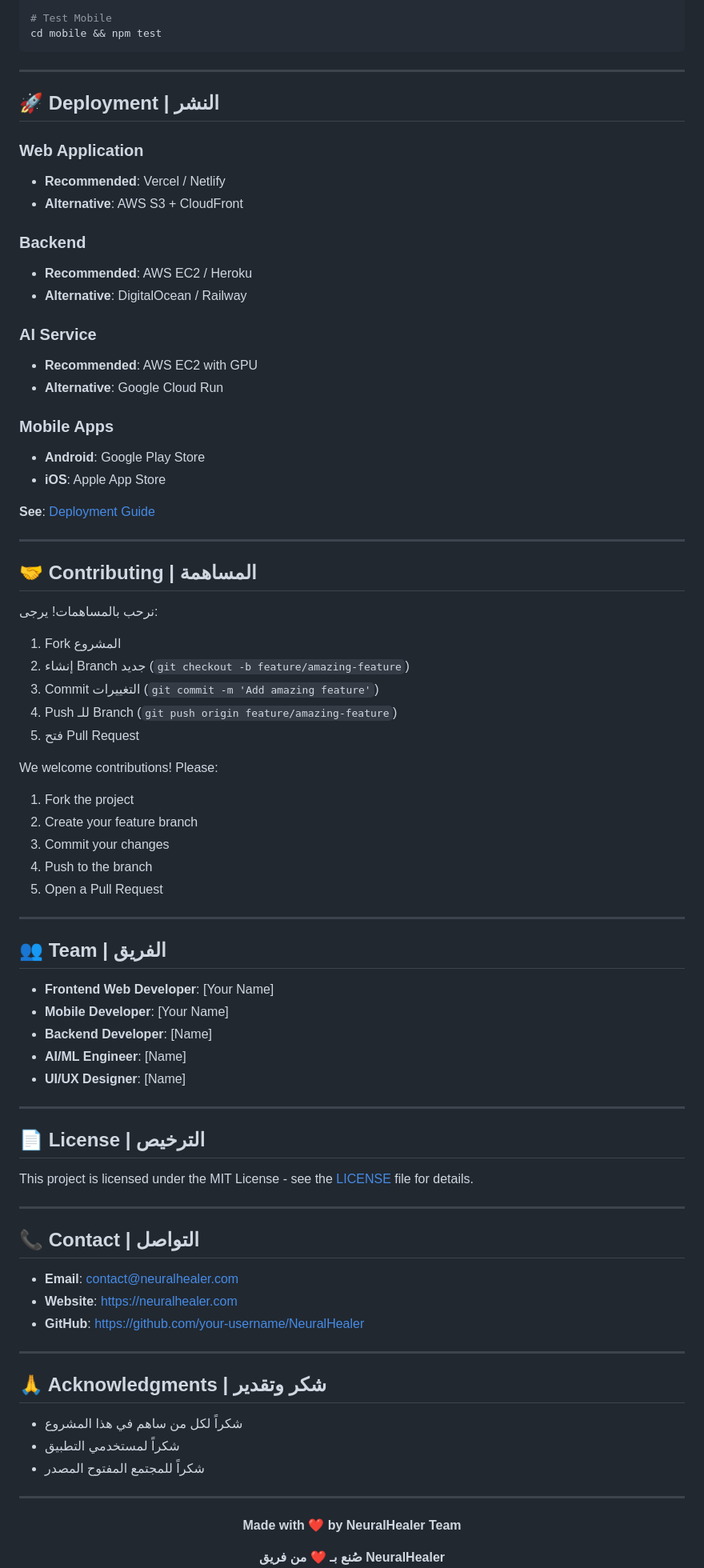
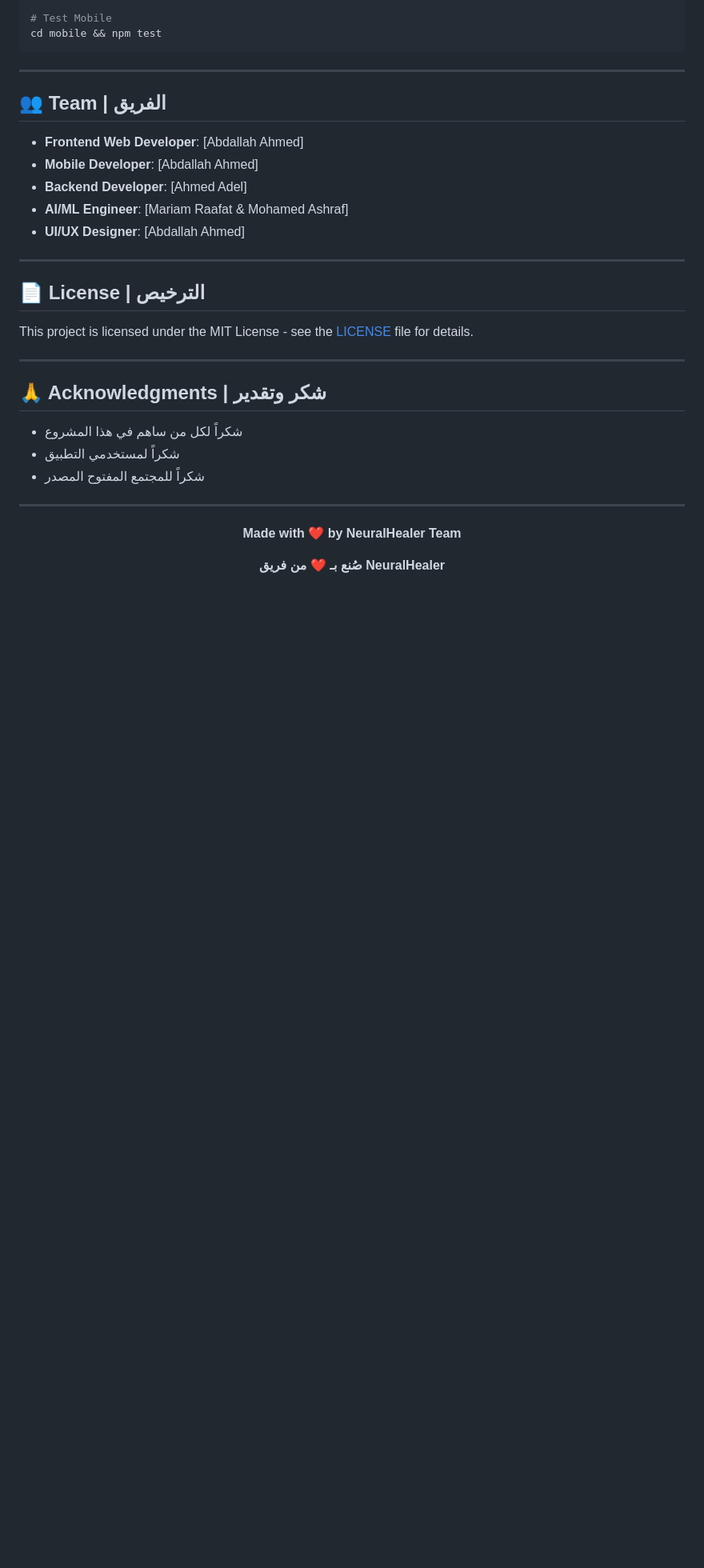
Before and after one commit to Abdallah-A-Raafat/Nuralhealer, a Markdown page: README.md, the part around the change. Shown at 80% size. GitHub-like rendering; blank space fills up the shorter version.

Commit message:
Remove sections from README.md
Removed deployment, contributing, team, contact, and acknowledgments sections from README.

```diff
--- a/README.md
+++ b/README.md
@@ -274,57 +274,17 @@ cd mobile && npm test
 
 ---
 
-## 🚀 Deployment | النشر
 
-### Web Application
-- **Recommended**: Vercel / Netlify
-- **Alternative**: AWS S3 + CloudFront
 
-### Backend
-- **Recommended**: AWS EC2 / Heroku
-- **Alternative**: DigitalOcean / Railway
 
-### AI Service
-- **Recommended**: AWS EC2 with GPU
-- **Alternative**: Google Cloud Run
-
-### Mobile Apps
-- **Android**: Google Play Store
-- **iOS**: Apple App Store
-
-**See**: [Deployment Guide](./docs/deployment/DEPLOYMENT_GUIDE.md)
-
----
-
-## 🤝 Contributing | المساهمة
-
-<div dir="rtl">
-
-نرحب بالمساهمات! يرجى:
-1. Fork المشروع
-2. إنشاء Branch جديد (`git checkout -b feature/amazing-feature`)
-3. Commit التغييرات (`git commit -m 'Add amazing feature'`)
-4. Push للـ Branch (`git push origin feature/amazing-feature`)
-5. فتح Pull Request
-
-</div>
-
-We welcome contributions! Please:
-1. Fork the project
-2. Create your feature branch
-3. Commit your changes
-4. Push to the branch
-5. Open a Pull Request
-
----
 
 ## 👥 Team | الفريق
 
-- **Frontend Web Developer**: [Your Name]
-- **Mobile Developer**: [Your Name]
-- **Backend Developer**: [Name]
-- **AI/ML Engineer**: [Name]
-- **UI/UX Designer**: [Name]
+- **Frontend Web Developer**: [Abdallah Ahmed]
+- **Mobile Developer**: [Abdallah Ahmed]
+- **Backend Developer**: [Ahmed Adel]
+- **AI/ML Engineer**: [Mariam Raafat & Mohamed Ashraf]
+- **UI/UX Designer**: [Abdallah Ahmed]
 
 ---
 
@@ -334,13 +294,6 @@ This project is licensed under the MIT License - see the [LICENSE](LICENSE) file
 
 ---
 
-## 📞 Contact | التواصل
-
-- **Email**: contact@neuralhealer.com
-- **Website**: https://neuralhealer.com
-- **GitHub**: https://github.com/your-username/NeuralHealer
-
----
 
 ## 🙏 Acknowledgments | شكر وتقدير
 
```
